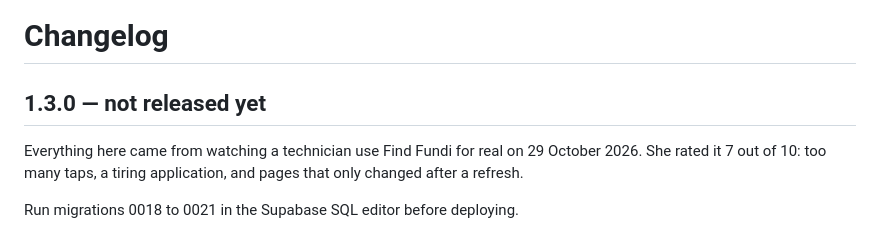
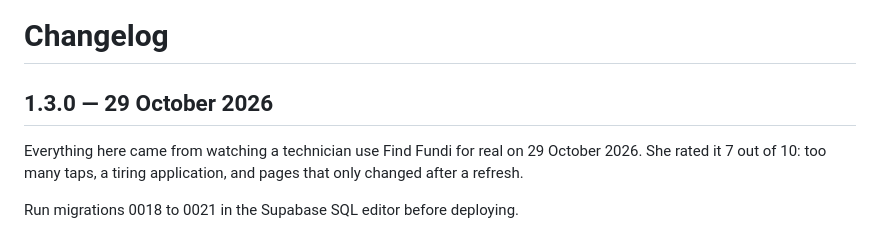
Before and after one commit to rickyngigi2020-blip/find-fundi, a Markdown page: CHANGELOG.md, the part around the change. GitHub-like rendering.

Commit message:
Date the 1.3.0 changelog
Co-Authored-By: Claude Opus 5.5 <noreply@anthropic.com>

```diff
--- a/CHANGELOG.md
+++ b/CHANGELOG.md
@@ -1,6 +1,6 @@
 # Changelog
 
-## 1.3.0 — not released yet
+## 1.3.0 — 29 October 2026
 
 Everything here came from watching a technician use Find Fundi for real on
 29 October 2026. She rated it 7 out of 10: too many taps, a tiring
```
